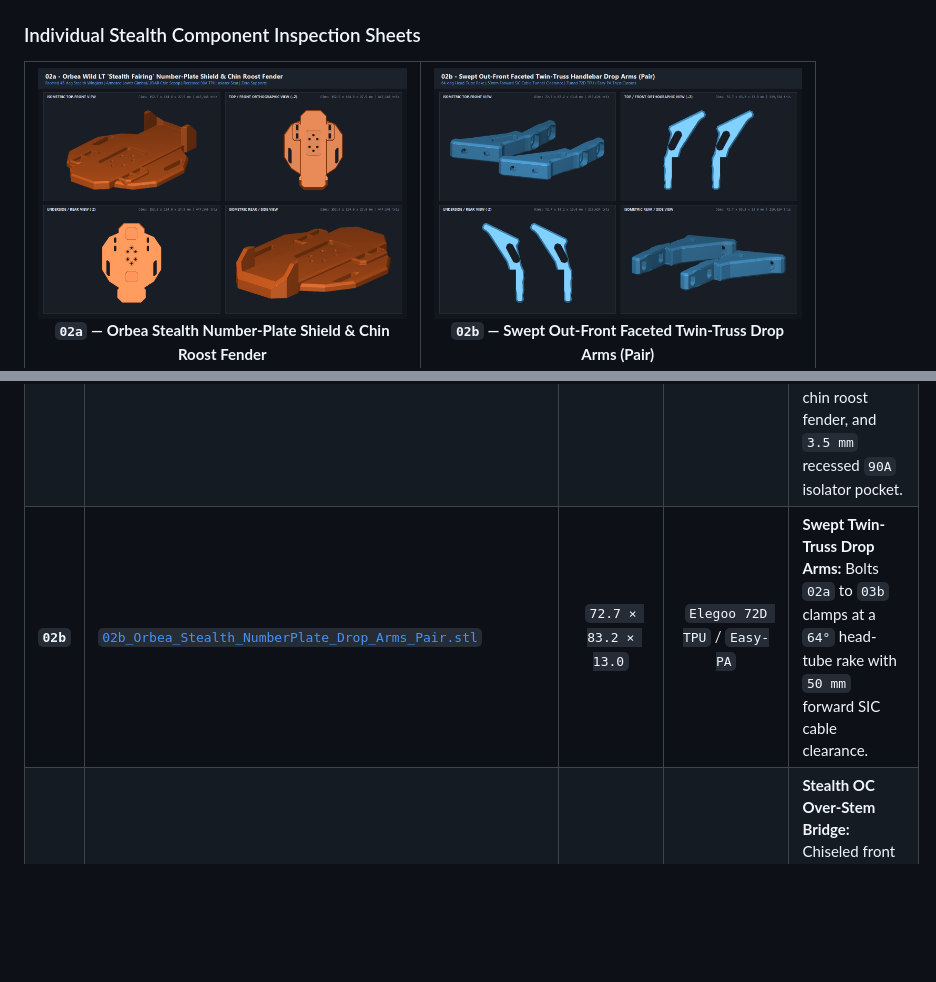
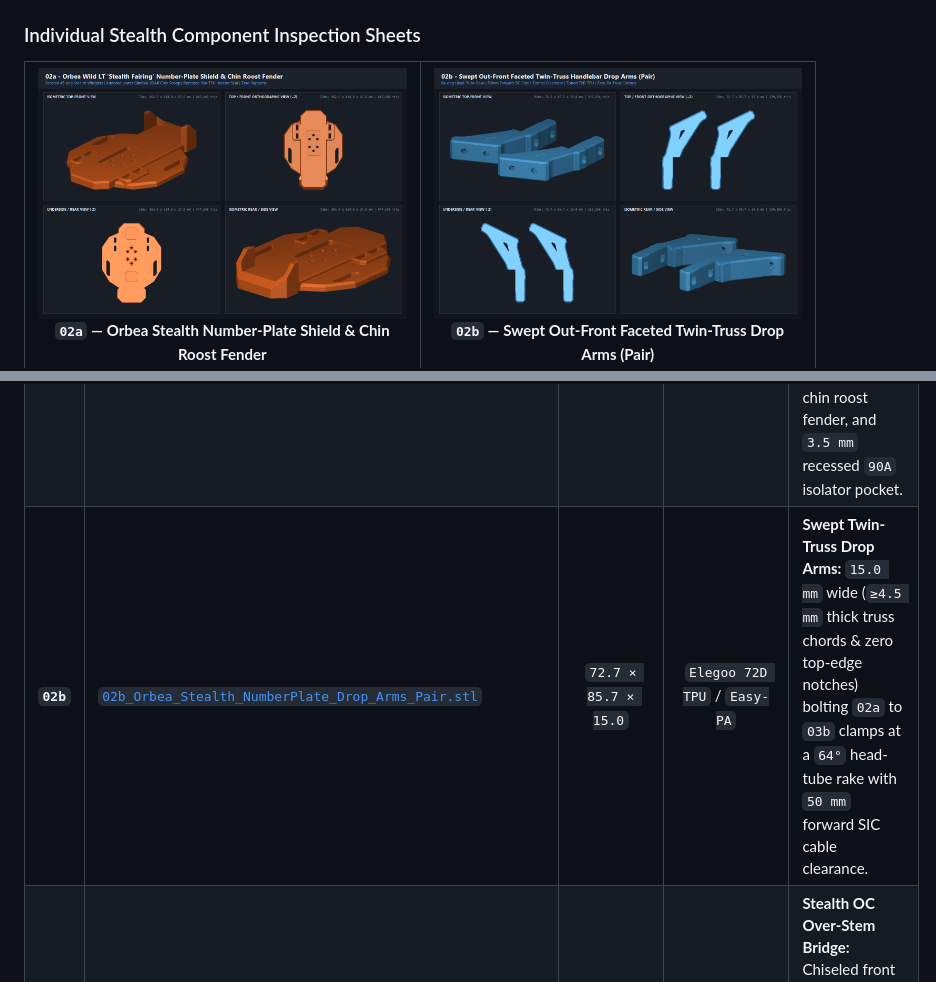
Before and after one commit to thudnblunder/dji-neo2-orbea-mounts, a Markdown page: README.md, 2 parts joined by grey strips. Drawn GitHub-style; pictures changed too: renders/02b_NumberPlate_Drop_Arms_Preview.png; blank space fills up the shorter version.

Commit message:
Fix truss window angle on 02b Drop Arms, thicken to 15.0mm width, and eliminate thin upper sliver & top-edge notches

```diff
--- a/README.md
+++ b/README.md
@@ -181,7 +181,7 @@ flowchart TD
 | **`01b`** | [`01b_DJI_Neo2_Universal_Cradle_45Deg_EasyPA.stl`](stl/01b_DJI_Neo2_Universal_Cradle_45Deg_EasyPA.stl) | `124.4 × 48.0 × 121.6` | `Sunlu Easy-PA` | **45° Pre-Angled Nylon Cradle** w/ perforated snap-off A-frame stabilization foot (`zero slicer supports`). |
 | **`01c`** | [`01c_DJI_Neo2_72D_TPU_Cradle_For_PETG_Insert.stl`](stl/01c_DJI_Neo2_72D_TPU_Cradle_For_PETG_Insert.stl) | `146.3 × 43.9 × 44.7` | `Elegoo 72D TPU` | Flat `72D TPU` cradle with snap-in pocket for the unified 6-nut rigid PETG carrier plate (`05`). |
 | **`02a`** | [`02a_Orbea_Stealth_NumberPlate_Shield.stl`](stl/02a_Orbea_Stealth_NumberPlate_Shield.stl) | `152.5 × 114.0 × 27.5` | `Elegoo 72D TPU` / `ASA` | **Stealth Number-Plate Fairing:** Prints flat (`zero supports`) with `45°` stealth winglets, armored lower chin roost fender, and `3.5 mm` recessed `90A` isolator pocket. |
-| **`02b`** | [`02b_Orbea_Stealth_NumberPlate_Drop_Arms_Pair.stl`](stl/02b_Orbea_Stealth_NumberPlate_Drop_Arms_Pair.stl) | `72.7 × 83.2 × 13.0` | `Elegoo 72D TPU` / `Easy-PA` | **Swept Twin-Truss Drop Arms:** Bolts `02a` to `03b` clamps at a `64°` head-tube rake with `50 mm` forward SIC cable clearance. |
+| **`02b`** | [`02b_Orbea_Stealth_NumberPlate_Drop_Arms_Pair.stl`](stl/02b_Orbea_Stealth_NumberPlate_Drop_Arms_Pair.stl) | `72.7 × 85.7 × 15.0` | `Elegoo 72D TPU` / `Easy-PA` | **Swept Twin-Truss Drop Arms:** `15.0 mm` wide (`≥4.5 mm` thick truss chords & zero top-edge notches) bolting `02a` to `03b` clamps at a `64°` head-tube rake with `50 mm` forward SIC cable clearance. |
 | **`03a`** | [`03a_Orbea_Stealth_OverStem_Bridge.stl`](stl/03a_Orbea_Stealth_OverStem_Bridge.stl) | `69.5 × 83.0 × 16.5` | `Sunlu Easy-PA` / `ASA` | **Stealth OC Over-Stem Bridge:** Chiseled front roost-deflector prow, `46 mm` stem arch, `50–72 mm` slotted tracks, and `3.5 mm` recessed isolator pocket. |
 | **`03b`** | [`03b_Orbea_Stealth_35mm_Hinged_Clamshells_For_TPU.stl`](stl/03b_Orbea_Stealth_35mm_Hinged_Clamshells_For_TPU.stl) | `135.1 × 61.1 × 15.0` | `Sunlu Easy-PA` / `ASA` | **Shared Bar Clamps:** Faceted OC-styled swinging M4 pin-hinged clamshells (`Ø37.0 mm` bore for `03d` TPU sleeves). |
 | **`03c`** | [`03c_Orbea_Stealth_35mm_Hinged_Clamshells_Direct_35mm.stl`](stl/03c_Orbea_Stealth_35mm_Hinged_Clamshells_Direct_35mm.stl) | `133.1 × 59.1 × 15.0` | `Sunlu Easy-PA` / `ASA` | Bare-bar `Ø35.0 mm` bore version of the swinging clamshell clamps. |
```
Also changed, not shown: renders/00_Hero_Banner_Showcase.png, renders/05_NumberPlate_Assembly_Preview.png, 8 other files.
